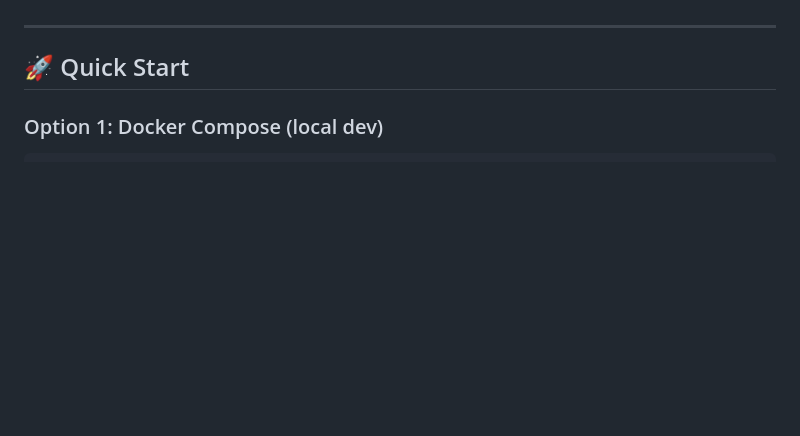
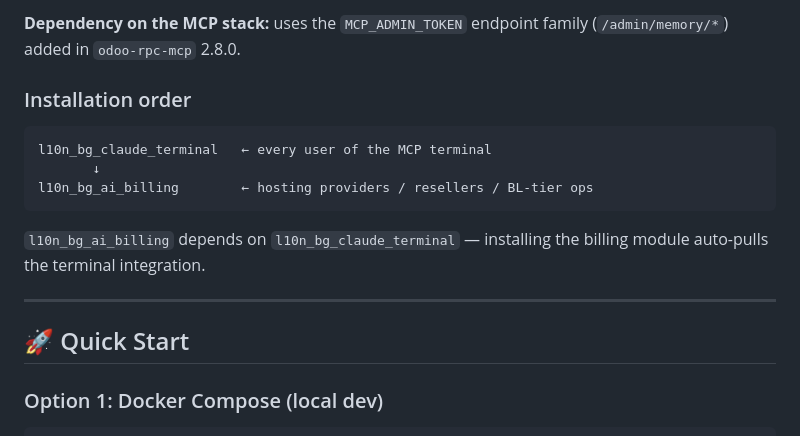
Before and after one commit to rosenvladimirov/odoo-claude-mcp, a Markdown page: README.md, the part around one of its changes. Rendered like a GitHub page; blank space fills up the shorter version.

````diff
--- a/README.md
+++ b/README.md
@@ -203,3 +277,16 @@ A complete **xterm.js + tmux + Claude Code** setup running in a Docker container
+**Dependency on the MCP stack:** uses the `MCP_ADMIN_TOKEN` endpoint
+family (`/admin/memory/*`) added in `odoo-rpc-mcp` 2.8.0.
+
+### Installation order
+
+```
+l10n_bg_claude_terminal   ← every user of the MCP terminal
+       ↓
+l10n_bg_ai_billing        ← hosting providers / resellers / BL-tier ops
+```
+
+`l10n_bg_ai_billing` depends on `l10n_bg_claude_terminal` — installing
+the billing module auto-pulls the terminal integration.
 
 ---
 
````
Also changed, not shown: other parts of README.md (+74 -0 lines).
